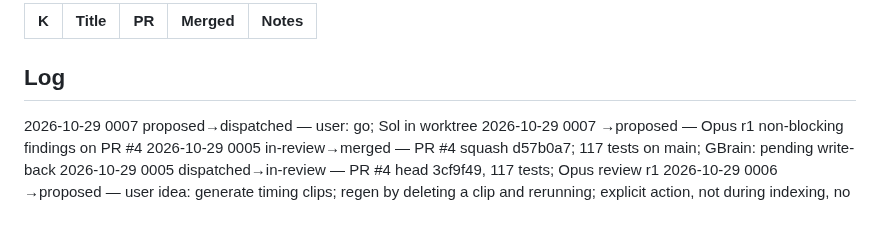
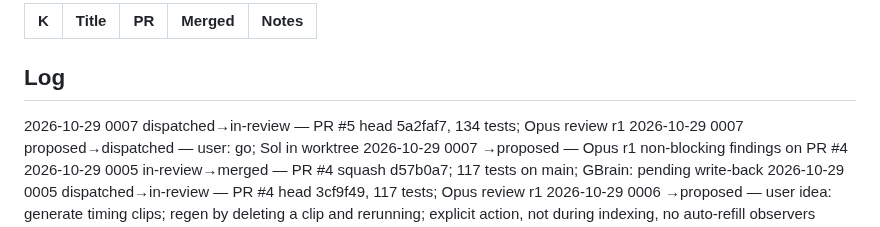
Before and after one commit to pepperhorn/ableton-control, a Markdown page: docs/wip/LEDGER.md, the part around one of its changes. Drawn GitHub-style.

Commit message:
docs: ledger 0007 in review
Co-Authored-By: Claude Opus 5.5 <noreply@anthropic.com>

```diff
--- a/docs/wip/LEDGER.md
+++ b/docs/wip/LEDGER.md
@@ -24,6 +24,7 @@ Next ID: 0008
 
 ## Log
 <!-- One line per status change, newest first: YYYY-MM-DD NNNN old→new — note -->
+2026-10-29 0007 dispatched→in-review — PR #5 head 5a2faf7, 134 tests; Opus review r1
 2026-10-29 0007 proposed→dispatched — user: go; Sol in worktree
 2026-10-29 0007 →proposed — Opus r1 non-blocking findings on PR #4
 2026-10-29 0005 in-review→merged — PR #4 squash d57b0a7; 117 tests on main; GBrain: pending write-back
```
Also changed, not shown: other parts of docs/wip/LEDGER.md (+1 -1 lines).
